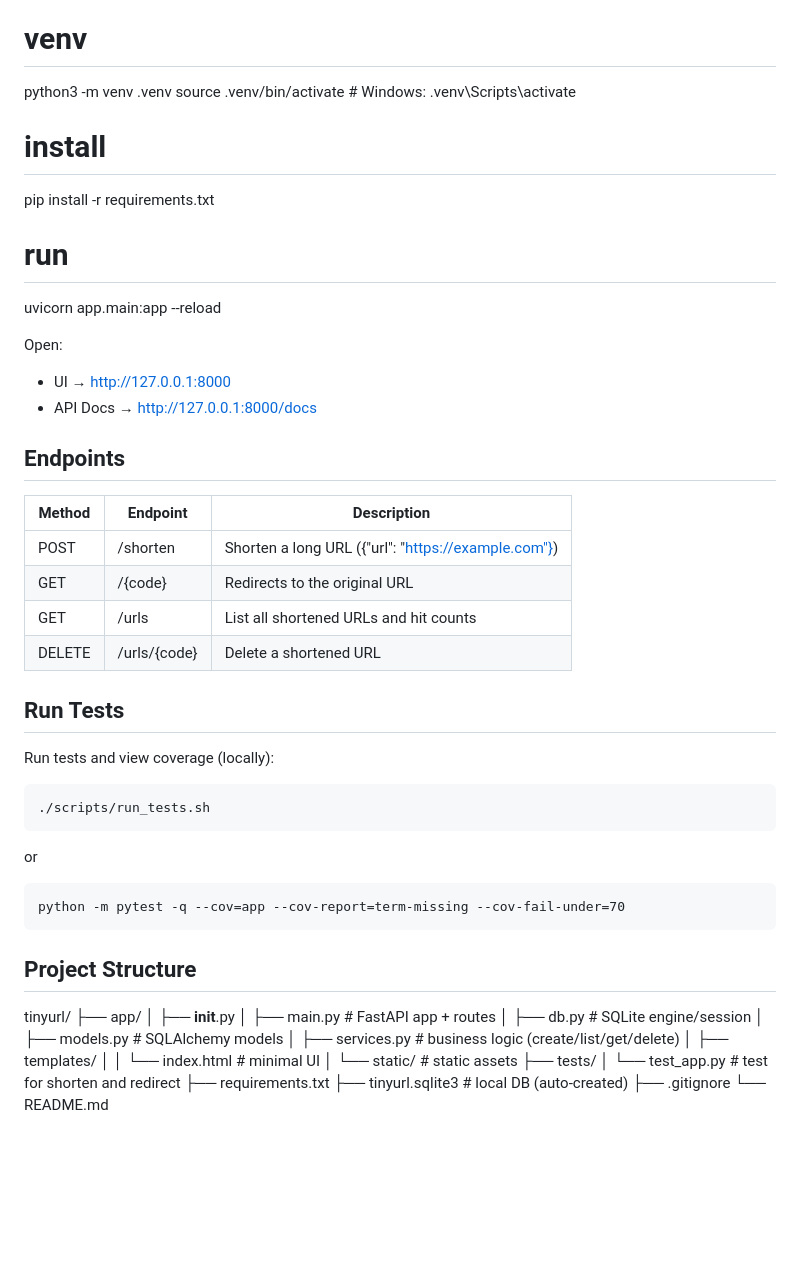
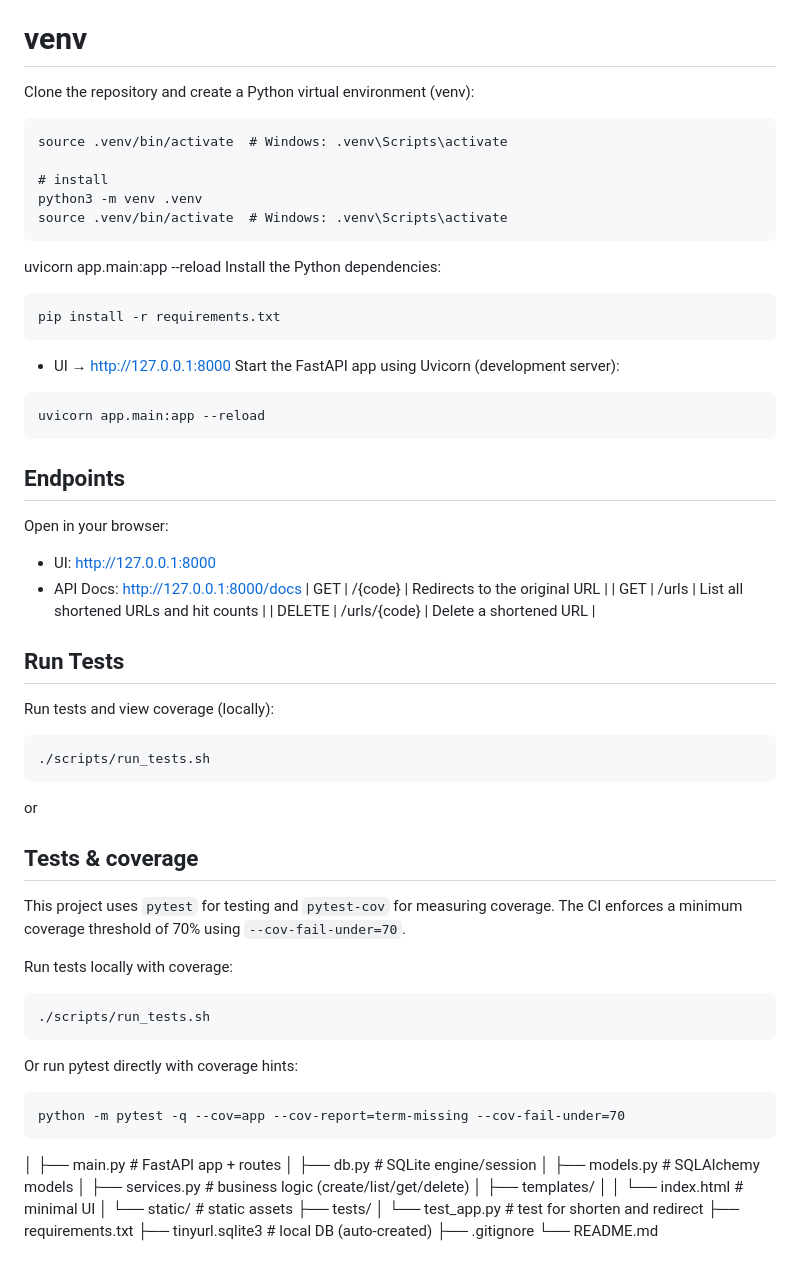
Before and after one commit to leenaelbarq/tinyurl, a Markdown page: README.md, the part around the change printed below. Rendered like a GitHub page; blank space fills up the shorter version.

````diff
--- a/README.md
+++ b/README.md
@@ -22,23 +22,28 @@ git clone https://github.com/leenaelbarq/tinyurl.git
 cd tinyurl
 
 # venv
-python3 -m venv .venv
+Clone the repository and create a Python virtual environment (venv):
+```
 source .venv/bin/activate  # Windows: .venv\Scripts\activate
 
 # install
+python3 -m venv .venv
+source .venv/bin/activate  # Windows: .venv\Scripts\activate
+```
+uvicorn app.main:app --reload
+Install the Python dependencies:
+```
 pip install -r requirements.txt
-
-# run
+```
+- UI → http://127.0.0.1:8000
+Start the FastAPI app using Uvicorn (development server):
+```
 uvicorn app.main:app --reload
-
-Open:
-- UI → http://127.0.0.1:8000
-- API Docs → http://127.0.0.1:8000/docs
-
+```
 ## Endpoints
-| Method | Endpoint | Description |
-|--------|-----------|-------------|
-| POST | /shorten | Shorten a long URL ({"url": "https://example.com"}) |
+Open in your browser:
+- UI: http://127.0.0.1:8000
+- API Docs: http://127.0.0.1:8000/docs
 | GET | /{code} | Redirects to the original URL |
 | GET | /urls | List all shortened URLs and hit counts |
 | DELETE | /urls/{code} | Delete a shortened URL |
@@ -49,14 +54,18 @@ Run tests and view coverage (locally):
 ./scripts/run_tests.sh
 ```
 or
+## Tests & coverage
+
+This project uses `pytest` for testing and `pytest-cov` for measuring coverage. The CI enforces a minimum coverage threshold of 70% using `--cov-fail-under=70`.
+
+Run tests locally with coverage:
+```
+./scripts/run_tests.sh
+```
+Or run pytest directly with coverage hints:
 ```
 python -m pytest -q --cov=app --cov-report=term-missing --cov-fail-under=70
 ```
-
-## Project Structure
-tinyurl/
-├── app/
-│   ├── __init__.py
 │   ├── main.py          # FastAPI app + routes
 │   ├── db.py            # SQLite engine/session
 │   ├── models.py        # SQLAlchemy models
````
Also changed, not shown: other parts of README.md (+44 -18 lines).
